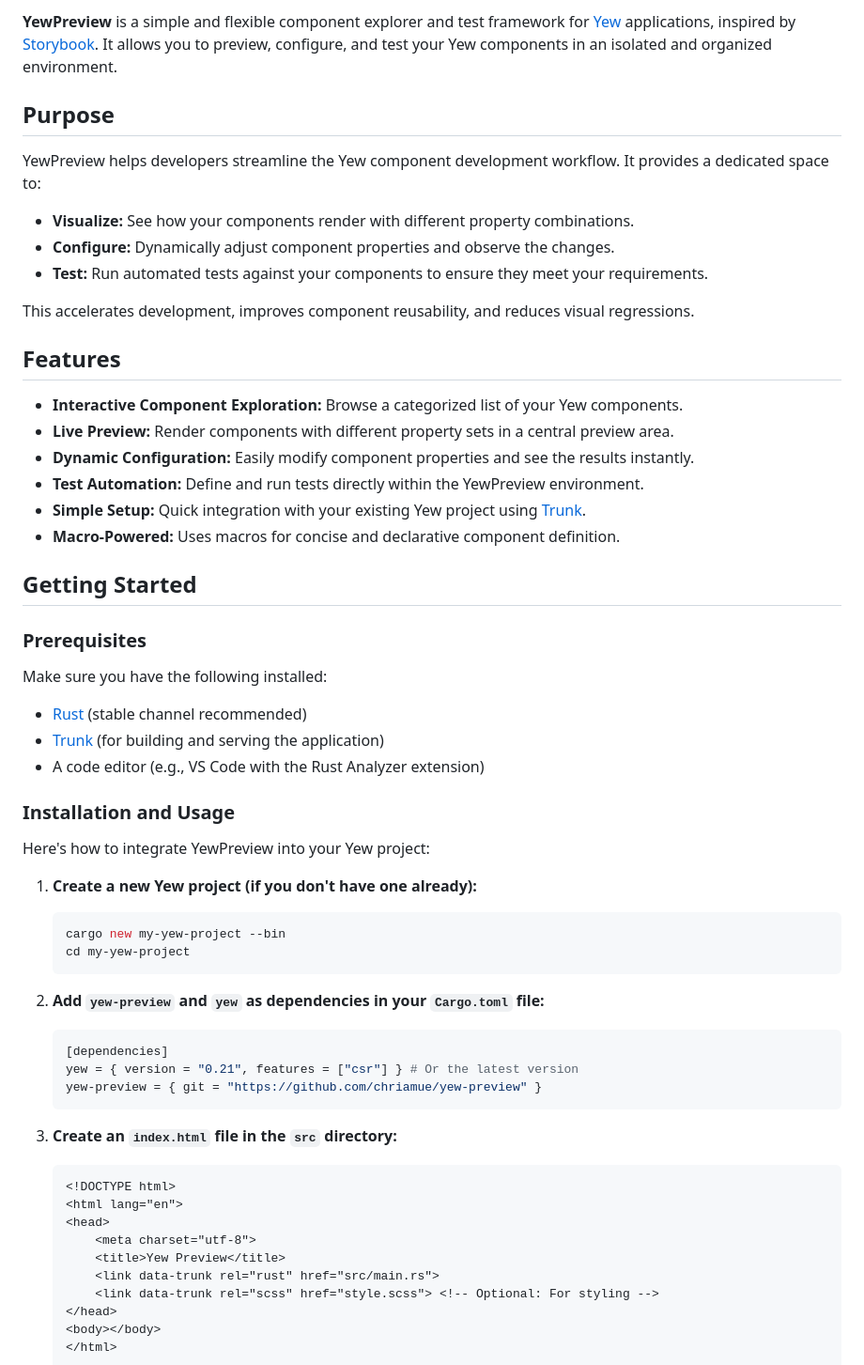
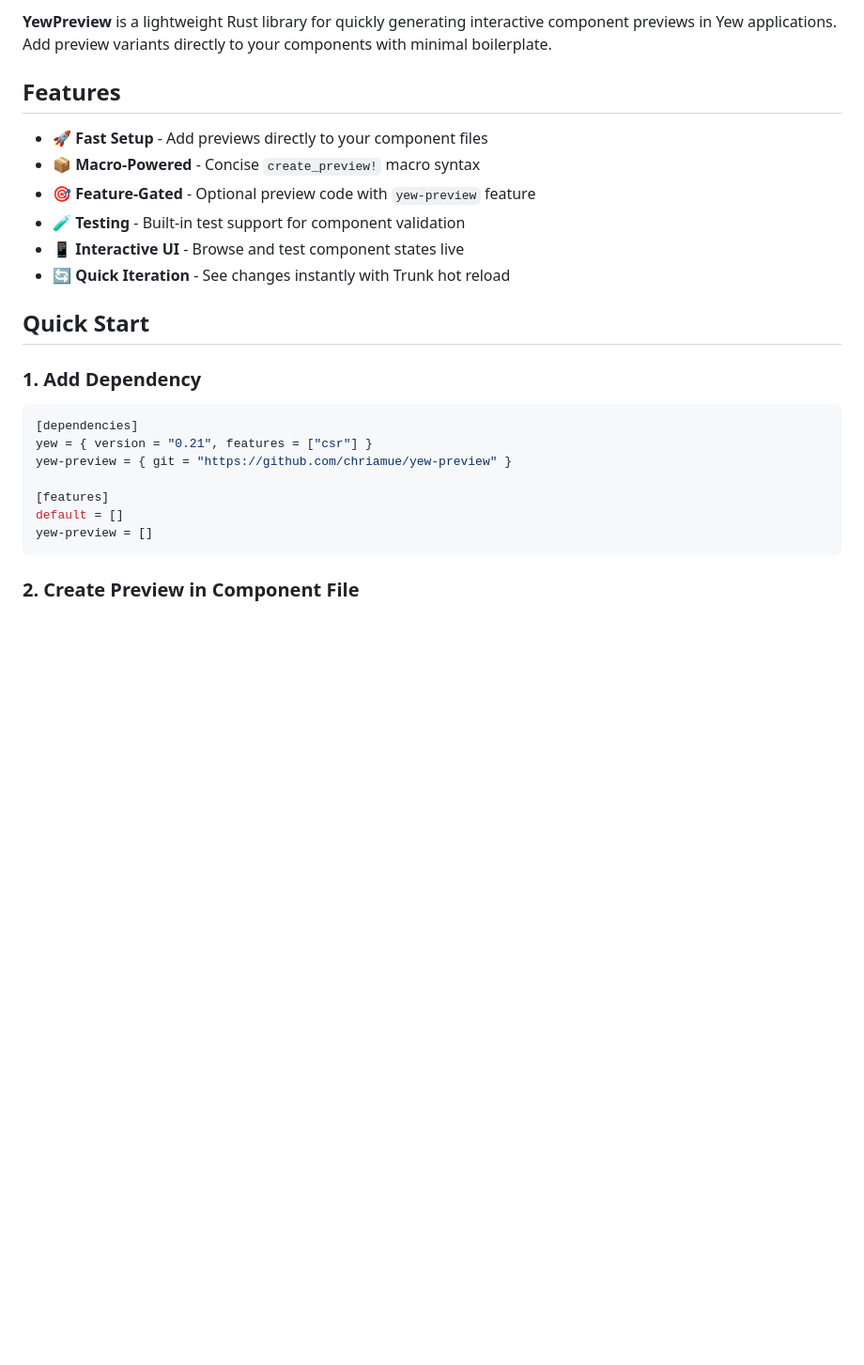
Before and after one commit to chriamue/yew-preview, a Markdown page: README.md, the part around one of its changes. Shown at 94% size. Rendered like a GitHub page; blank space fills up the shorter version.

````diff
--- a/README.md
+++ b/README.md
@@ -5,66 +6,28 @@
 
-**YewPreview** is a simple and flexible component explorer and test framework for [Yew](https://yew.rs/) applications, inspired by [Storybook](https://storybook.js.org/). It allows you to preview, configure, and test your Yew components in an isolated and organized environment.
-
-## Purpose
-
-YewPreview helps developers streamline the Yew component development workflow.  It provides a dedicated space to:
-
-*   **Visualize:** See how your components render with different property combinations.
-*   **Configure:** Dynamically adjust component properties and observe the changes.
-*   **Test:**  Run automated tests against your components to ensure they meet your requirements.
-
-This accelerates development, improves component reusability, and reduces visual regressions.
+**YewPreview** is a lightweight Rust library for quickly generating interactive component previews in Yew applications. Add preview variants directly to your components with minimal boilerplate.
 
 ## Features
 
-*   **Interactive Component Exploration:** Browse a categorized list of your Yew components.
-*   **Live Preview:**  Render components with different property sets in a central preview area.
-*   **Dynamic Configuration:** Easily modify component properties and see the results instantly.
-*   **Test Automation:** Define and run tests directly within the YewPreview environment.
-*   **Simple Setup:**  Quick integration with your existing Yew project using [Trunk](https://trunkrs.dev/).
-*   **Macro-Powered:**  Uses macros for concise and declarative component definition.
+- 🚀 **Fast Setup** - Add previews directly to your component files
+- 📦 **Macro-Powered** - Concise `create_preview!` macro syntax
+- 🎯 **Feature-Gated** - Optional preview code with `yew-preview` feature
+- 🧪 **Testing** - Built-in test support for component validation
+- 📱 **Interactive UI** - Browse and test component states live
+- 🔄 **Quick Iteration** - See changes instantly with Trunk hot reload
 
-## Getting Started
+## Quick Start
 
-### Prerequisites
+### 1. Add Dependency
 
-Make sure you have the following installed:
+```toml
+[dependencies]
+yew = { version = "0.21", features = ["csr"] }
+yew-preview = { git = "https://github.com/chriamue/yew-preview" }
 
-*   [Rust](https://www.rust-lang.org/tools/install) (stable channel recommended)
-*   [Trunk](https://trunkrs.dev/#install) (for building and serving the application)
-*   A code editor (e.g., VS Code with the Rust Analyzer extension)
+[features]
+default = []
+yew-preview = []
+```
 
-### Installation and Usage
+### 2. Create Preview in Component File
 
-Here's how to integrate YewPreview into your Yew project:
-
-1.  **Create a new Yew project (if you don't have one already):**
-
-    ```sh
-    cargo new my-yew-project --bin
-    cd my-yew-project
-    ```
-
-2.  **Add `yew-preview` and `yew` as dependencies in your `Cargo.toml` file:**
-
-    ```toml
-    [dependencies]
-    yew = { version = "0.21", features = ["csr"] } # Or the latest version
-    yew-preview = { git = "https://github.com/chriamue/yew-preview" }
-    ```
-
-3.  **Create an `index.html` file in the `src` directory:**
-
-    ```html
-    <!DOCTYPE html>
-    <html lang="en">
-    <head>
-        <meta charset="utf-8">
-        <title>Yew Preview</title>
-        <link data-trunk rel="rust" href="src/main.rs">
-        <link data-trunk rel="scss" href="style.scss"> <!-- Optional: For styling -->
-    </head>
-    <body></body>
-    </html>
-    ```
-
````
Also changed, not shown: other parts of README.md (+57 -122 lines).
